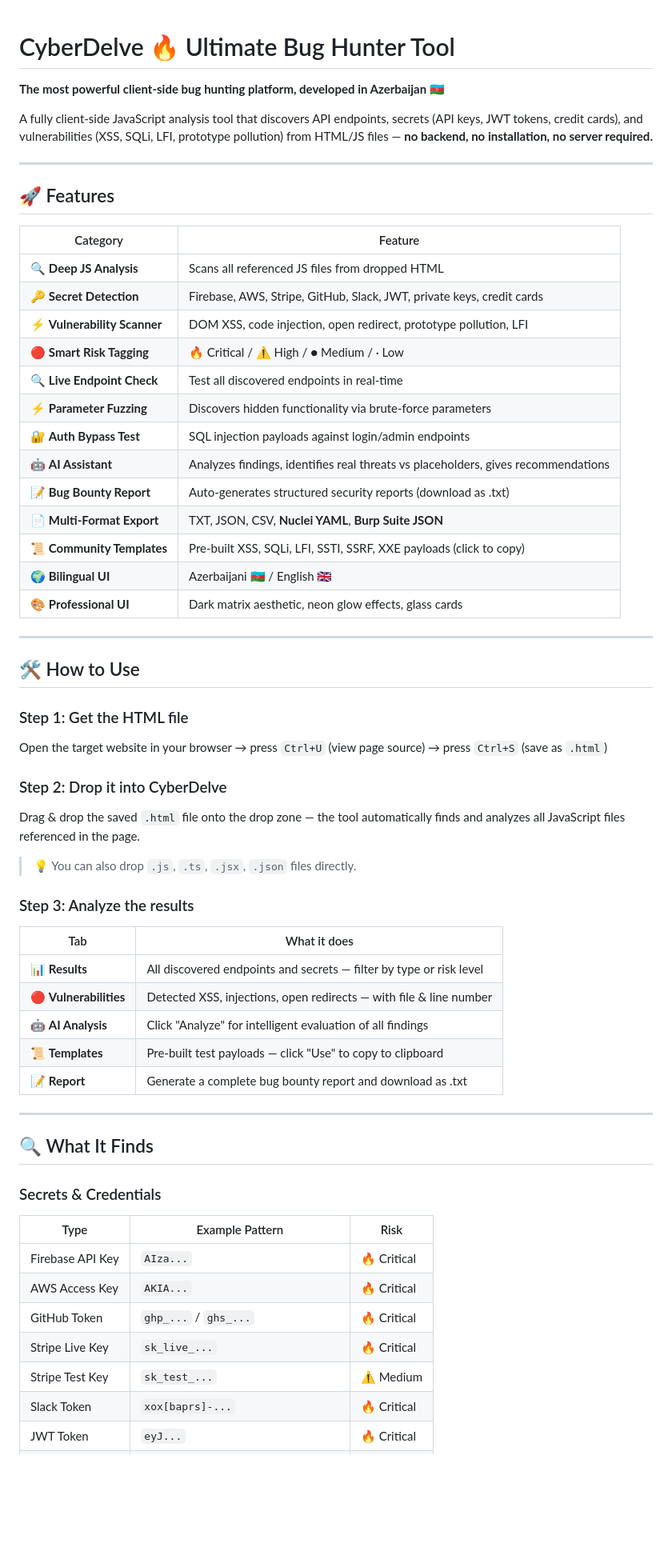
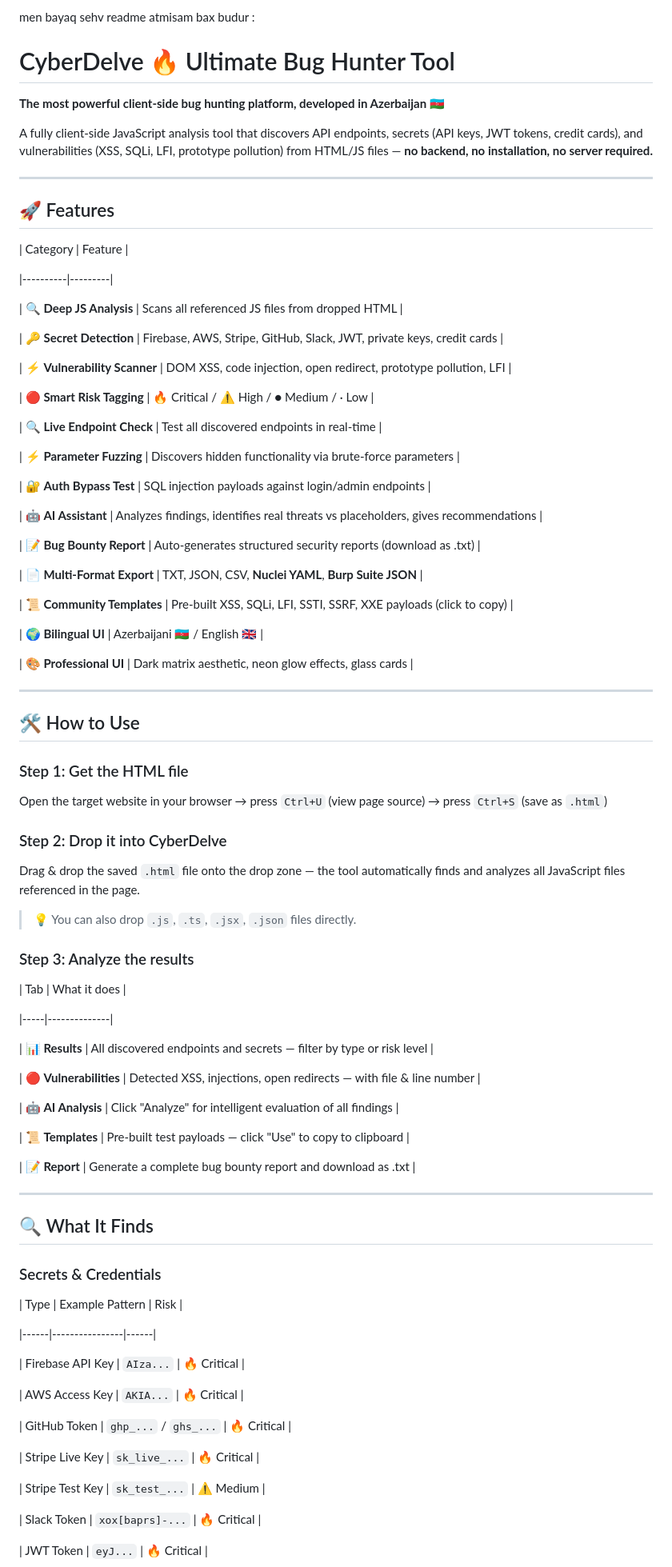
Before and after one commit to Vorlixx/CyberDelve, a Markdown page: README.md, the part around one of its changes. Shown at 80% size. Rendered like a GitHub page; blank space fills up the shorter version.

```diff
--- a/README.md
+++ b/README.md
@@ -1,64 +1,111 @@
+ men bayaq sehv readme atmisam bax budur :
+
 # CyberDelve 🔥 Ultimate Bug Hunter Tool
+
 
 **The most powerful client-side bug hunting platform, developed in Azerbaijan 🇦🇿**
 
+
 A fully client-side JavaScript analysis tool that discovers API endpoints, secrets (API keys, JWT tokens, credit cards), and vulnerabilities (XSS, SQLi, LFI, prototype pollution) from HTML/JS files — **no backend, no installation, no server required.**
+
 
 ---
 
+
 ## 🚀 Features
 
+
 | Category | Feature |
+
 |----------|---------|
+
 | 🔍 **Deep JS Analysis** | Scans all referenced JS files from dropped HTML |
+
 | 🔑 **Secret Detection** | Firebase, AWS, Stripe, GitHub, Slack, JWT, private keys, credit cards |
+
 | ⚡ **Vulnerability Scanner** | DOM XSS, code injection, open redirect, prototype pollution, LFI |
+
 | 🔴 **Smart Risk Tagging** | 🔥 Critical / ⚠ High / ● Medium / · Low |
+
 | 🔍 **Live Endpoint Check** | Test all discovered endpoints in real-time |
+
 | ⚡ **Parameter Fuzzing** | Discovers hidden functionality via brute-force parameters |
+
 | 🔐 **Auth Bypass Test** | SQL injection payloads against login/admin endpoints |
+
 | 🤖 **AI Assistant** | Analyzes findings, identifies real threats vs placeholders, gives recommendations |
+
 | 📝 **Bug Bounty Report** | Auto-generates structured security reports (download as .txt) |
+
 | 📄 **Multi-Format Export** | TXT, JSON, CSV, **Nuclei YAML**, **Burp Suite JSON** |
+
 | 📜 **Community Templates** | Pre-built XSS, SQLi, LFI, SSTI, SSRF, XXE payloads (click to copy) |
+
 | 🌍 **Bilingual UI** | Azerbaijani 🇦🇿 / English 🇬🇧 |
+
 | 🎨 **Professional UI** | Dark matrix aesthetic, neon glow effects, glass cards |
+
 
 ---
 
+
 ## 🛠 How to Use
+
 
 ### Step 1: Get the HTML file
 
+
 Open the target website in your browser → press `Ctrl+U` (view page source) → press `Ctrl+S` (save as `.html`)
+
 
 ### Step 2: Drop it into CyberDelve
 
+
 Drag & drop the saved `.html` file onto the drop zone — the tool automatically finds and analyzes all JavaScript files referenced in the page.
+
 
 > 💡 You can also drop `.js`, `.ts`, `.jsx`, `.json` files directly.
 
+
 ### Step 3: Analyze the results
 
+
 | Tab | What it does |
+
 |-----|--------------|
+
 | 📊 **Results** | All discovered endpoints and secrets — filter by type or risk level |
+
 | 🔴 **Vulnerabilities** | Detected XSS, injections, open redirects — with file & line number |
+
 | 🤖 **AI Analysis** | Click "Analyze" for intelligent evaluation of all findings |
+
 | 📜 **Templates** | Pre-built test payloads — click "Use" to copy to clipboard |
+
 | 📝 **Report** | Generate a complete bug bounty report and download as .txt |
+
 
 ---
 
+
 ## 🔍 What It Finds
+
 
 ### Secrets & Credentials
 
+
 | Type | Example Pattern | Risk |
+
 |------|----------------|------|
+
 | Firebase API Key | `AIza...` | 🔥 Critical |
+
 | AWS Access Key | `AKIA...` | 🔥 Critical |
+
 | GitHub Token | `ghp_...` / `ghs_...` | 🔥 Critical |
+
 | Stripe Live Key | `sk_live_...` | 🔥 Critical |
+
 | Stripe Test Key | `sk_test_...` | ⚠ Medium |
+
 | Slack Token | `xox[baprs]-...` | 🔥 Critical |
```
Also changed, not shown: other parts of README.md (+144 -0 lines).
